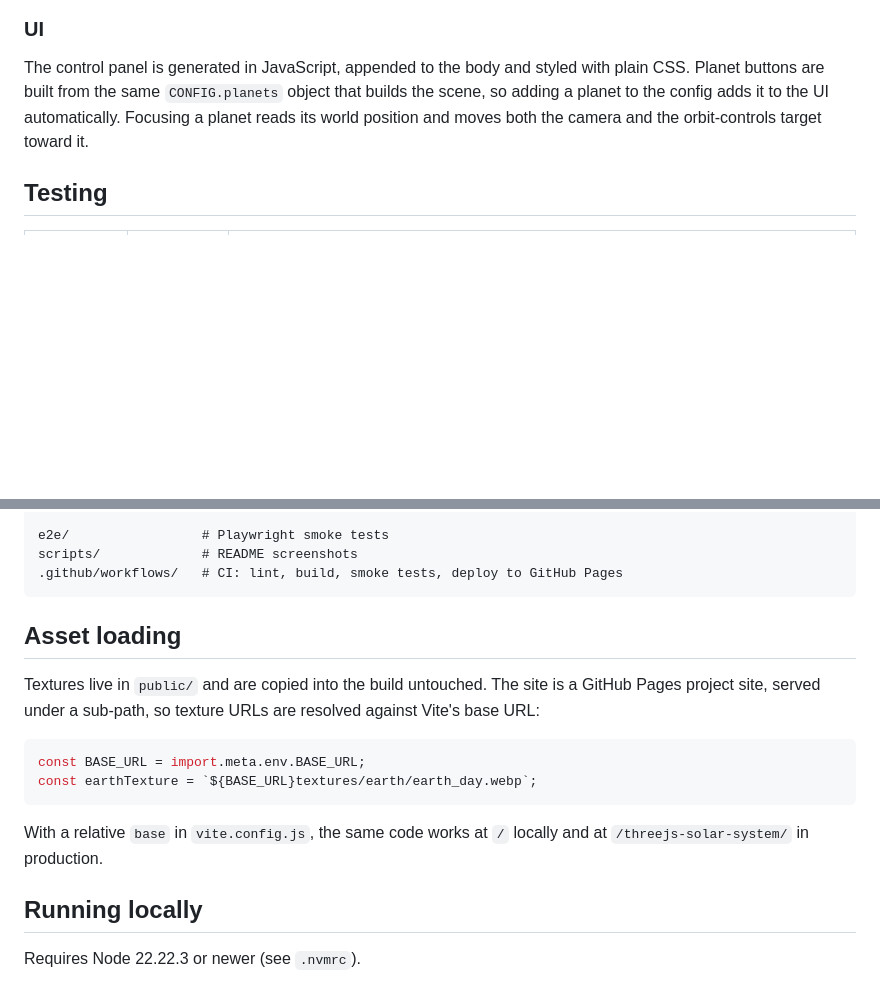
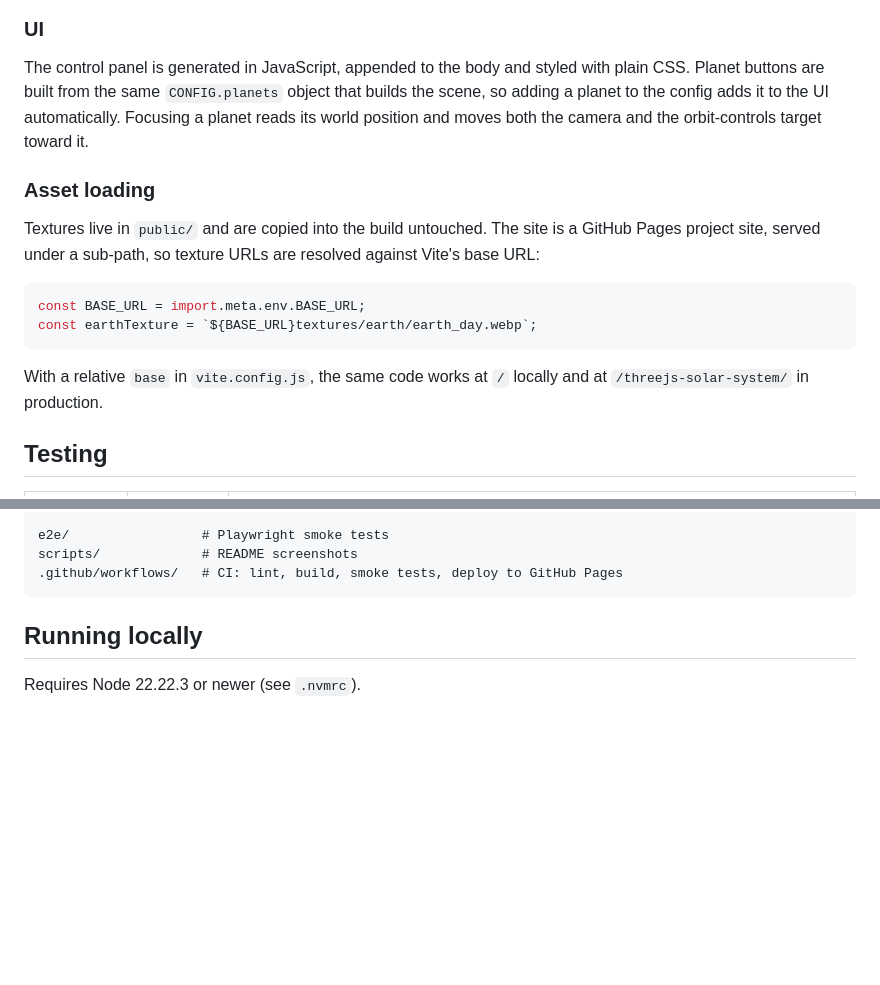
Before and after one commit to stiutin/threejs-solar-system, a Markdown page: README.md, 2 parts joined by grey strips. Drawn GitHub-style; blank space fills up the shorter version.

````diff
--- a/README.md
+++ b/README.md
@@ -66,6 +66,17 @@ The render loop uses `renderer.setAnimationLoop()`, which lets the browser pause
 
 The control panel is generated in JavaScript, appended to the body and styled with plain CSS. Planet buttons are built from the same `CONFIG.planets` object that builds the scene, so adding a planet to the config adds it to the UI automatically. Focusing a planet reads its world position and moves both the camera and the orbit-controls target toward it.
 
+### Asset loading
+
+Textures live in `public/` and are copied into the build untouched. The site is a GitHub Pages project site, served under a sub-path, so texture URLs are resolved against Vite's base URL:
+
+```js
+const BASE_URL = import.meta.env.BASE_URL;
+const earthTexture = `${BASE_URL}textures/earth/earth_day.webp`;
+```
+
+With a relative `base` in `vite.config.js`, the same code works at `/` locally and at `/threejs-solar-system/` in production.
+
 ## Testing
 
 | Layer      | Tool       | What it covers                                                                                |
@@ -88,17 +99,6 @@ e2e/                 # Playwright smoke tests
 scripts/             # README screenshots
 .github/workflows/   # CI: lint, build, smoke tests, deploy to GitHub Pages
 ```
-
-## Asset loading
-
-Textures live in `public/` and are copied into the build untouched. The site is a GitHub Pages project site, served under a sub-path, so texture URLs are resolved against Vite's base URL:
-
-```js
-const BASE_URL = import.meta.env.BASE_URL;
-const earthTexture = `${BASE_URL}textures/earth/earth_day.webp`;
-```
-
-With a relative `base` in `vite.config.js`, the same code works at `/` locally and at `/threejs-solar-system/` in production.
 
 ## Running locally
 
````
Also changed, not shown: CLAUDE.md (+34 -12 lines).
